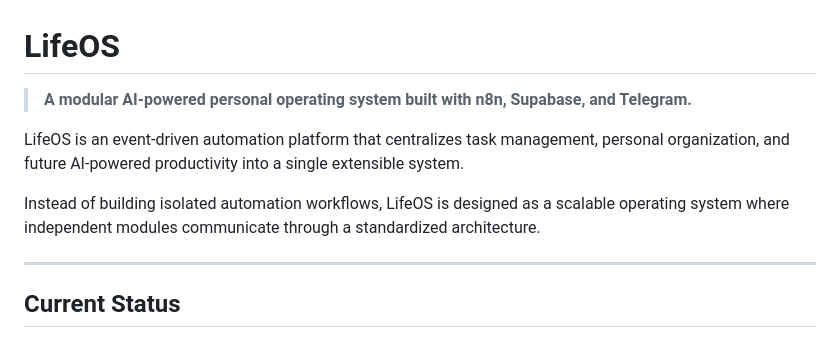
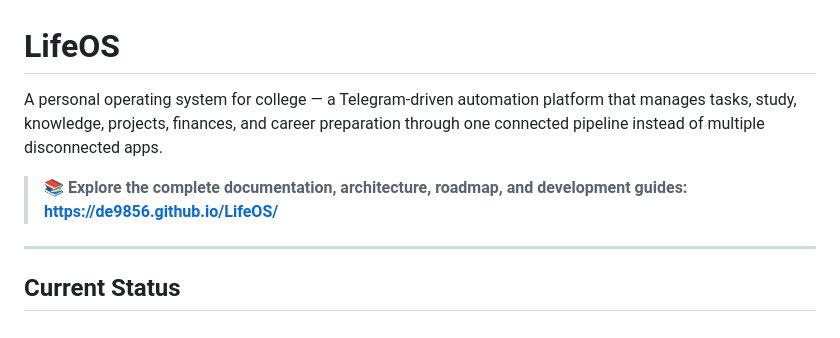
Before and after one commit to DE9856/LifeOS, a Markdown page: README.md, the part around the change. Rendered like a GitHub page.

Commit message:
Update README with clearer project description
Revised project description for clarity and focus.

```diff
--- a/README.md
+++ b/README.md
@@ -1,10 +1,9 @@
 # LifeOS
 
-> **A modular AI-powered personal operating system built with n8n, Supabase, and Telegram.**
+A personal operating system for college — a Telegram-driven automation platform that manages tasks, study, knowledge, projects, finances, and career preparation through one connected pipeline instead of multiple disconnected apps.
 
-LifeOS is an event-driven automation platform that centralizes task management, personal organization, and future AI-powered productivity into a single extensible system.
-
-Instead of building isolated automation workflows, LifeOS is designed as a scalable operating system where independent modules communicate through a standardized architecture.
+> 📚 **Explore the complete documentation, architecture, roadmap, and development guides:**
+> **https://de9856.github.io/LifeOS/**
 
 ---
 
```
